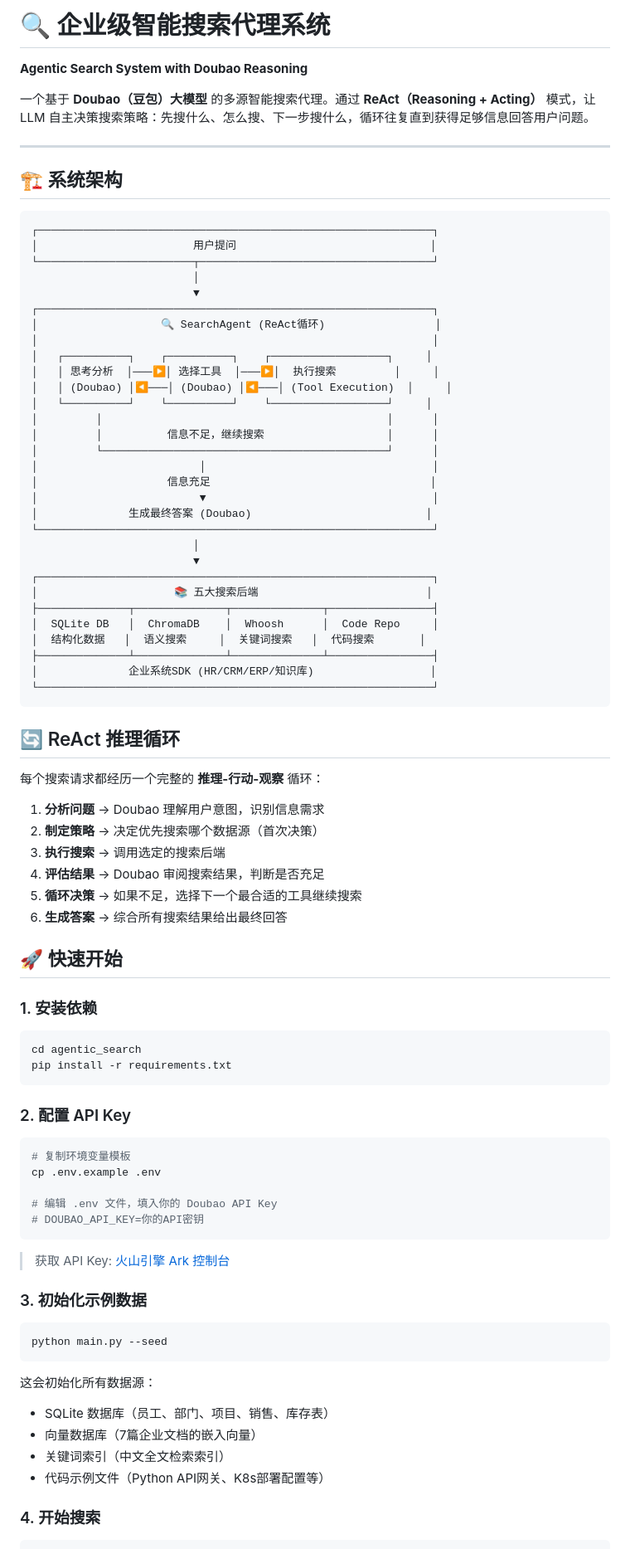
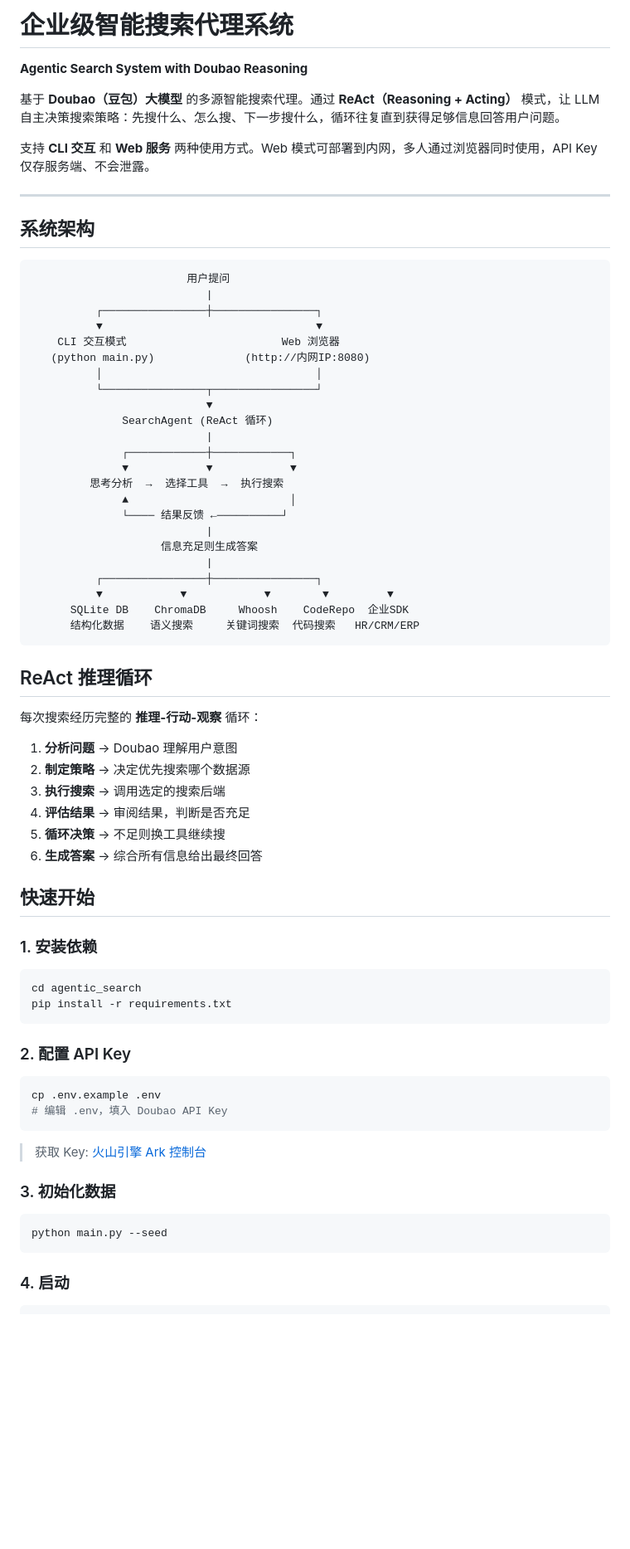
Before and after one commit to Hh-all/Hh_1, a Markdown page: README.md, the part around one of its changes. Shown at 83% size. GitHub-like rendering; blank space fills up the shorter version.

````diff
--- a/README.md
+++ b/README.md
@@ -1,58 +1,53 @@
-# 🔍 企业级智能搜索代理系统
+# 企业级智能搜索代理系统
 
 **Agentic Search System with Doubao Reasoning**
 
-一个基于 **Doubao（豆包）大模型** 的多源智能搜索代理。通过 **ReAct（Reasoning + Acting）** 模式，让 LLM 自主决策搜索策略：先搜什么、怎么搜、下一步搜什么，循环往复直到获得足够信息回答用户问题。
+基于 **Doubao（豆包）大模型** 的多源智能搜索代理。通过 **ReAct（Reasoning + Acting）** 模式，让 LLM 自主决策搜索策略：先搜什么、怎么搜、下一步搜什么，循环往复直到获得足够信息回答用户问题。
+
+支持 **CLI 交互** 和 **Web 服务** 两种使用方式。Web 模式可部署到内网，多人通过浏览器同时使用，API Key 仅存服务端、不会泄露。
 
 ---
 
-## 🏗️ 系统架构
+## 系统架构
 
 ```
-┌─────────────────────────────────────────────────────────────┐
-│                        用户提问                              │
-└────────────────────────┬────────────────────────────────────┘
-                         │
-                         ▼
-┌─────────────────────────────────────────────────────────────┐
-│                   🔍 SearchAgent (ReAct循环)                 │
-│                                                             │
-│   ┌──────────┐    ┌──────────┐    ┌──────────────────┐     │
-│   │ 思考分析  │───▶│ 选择工具  │───▶│  执行搜索         │     │
-│   │ (Doubao) │◀───│ (Doubao) │◀───│ (Tool Execution)  │     │
-│   └──────────┘    └──────────┘    └──────────────────┘     │
-│         │                                            │      │
-│         │          信息不足，继续搜索                   │      │
-│         └────────────────────────────────────────────┘      │
-│                         │                                   │
-│                    信息充足                                  │
-│                         ▼                                   │
-│              生成最终答案 (Doubao)                           │
-└─────────────────────────────────────────────────────────────┘
-                         │
-                         ▼
-┌─────────────────────────────────────────────────────────────┐
-│                     📚 五大搜索后端                          │
-├──────────────┬──────────────┬──────────────┬────────────────┤
-│  SQLite DB   │  ChromaDB    │  Whoosh      │  Code Repo     │
-│  结构化数据   │  语义搜索     │  关键词搜索   │  代码搜索       │
-├──────────────┴──────────────┴──────────────┴────────────────┤
-│              企业系统SDK (HR/CRM/ERP/知识库)                  │
-└─────────────────────────────────────────────────────────────┘
+                        用户提问
+                           |
+          ┌────────────────┼────────────────┐
+          ▼                                 ▼
+    CLI 交互模式                        Web 浏览器
+   (python main.py)              (http://内网IP:8080)
+          │                                 │
+          └────────────────┬────────────────┘
+                           ▼
+              SearchAgent (ReAct 循环)
+                           |
+              ┌────────────┼────────────┐
+              ▼            ▼            ▼
+         思考分析  →  选择工具  →  执行搜索
+              ▲                         │
+              └──── 结果反馈 ←──────────┘
+                           |
+                    信息充足则生成答案
+                           |
+          ┌────────────────┼────────────────┐
+          ▼            ▼            ▼        ▼         ▼
+      SQLite DB    ChromaDB     Whoosh    CodeRepo  企业SDK
+      结构化数据    语义搜索     关键词搜索  代码搜索   HR/CRM/ERP
 ```
 
-## 🔄 ReAct 推理循环
+## ReAct 推理循环
 
-每个搜索请求都经历一个完整的 **推理-行动-观察** 循环：
+每次搜索经历完整的 **推理-行动-观察** 循环：
 
-1. **分析问题** → Doubao 理解用户意图，识别信息需求
-2. **制定策略** → 决定优先搜索哪个数据源（首次决策）
+1. **分析问题** → Doubao 理解用户意图
+2. **制定策略** → 决定优先搜索哪个数据源
 3. **执行搜索** → 调用选定的搜索后端
-4. **评估结果** → Doubao 审阅搜索结果，判断是否充足
-5. **循环决策** → 如果不足，选择下一个最合适的工具继续搜索
-6. **生成答案** → 综合所有搜索结果给出最终回答
+4. **评估结果** → 审阅结果，判断是否充足
+5. **循环决策** → 不足则换工具继续搜
+6. **生成答案** → 综合所有信息给出最终回答
 
-## 🚀 快速开始
+## 快速开始
 
 ### 1. 安装依赖
 
@@ -64,27 +59,18 @@ pip install -r requirements.txt
 ### 2. 配置 API Key
 
 ```bash
-# 复制环境变量模板
 cp .env.example .env
-
-# 编辑 .env 文件，填入你的 Doubao API Key
-# DOUBAO_API_KEY=你的API密钥
+# 编辑 .env，填入 Doubao API Key
 ```
 
-> 获取 API Key: [火山引擎 Ark 控制台](https://console.volcengine.com/ark)
+> 获取 Key: [火山引擎 Ark 控制台](https://console.volcengine.com/ark)
 
-### 3. 初始化示例数据
+### 3. 初始化数据
 
 ```bash
 python main.py --seed
 ```
 
-这会初始化所有数据源：
-- SQLite 数据库（员工、部门、项目、销售、库存表）
-- 向量数据库（7篇企业文档的嵌入向量）
-- 关键词索引（中文全文检索索引）
-- 代码示例文件（Python API网关、K8s部署配置等）
-
-### 4. 开始搜索
+### 4. 启动
 
 ```bash
````
Also changed, not shown: other parts of README.md (+66 -69 lines).
